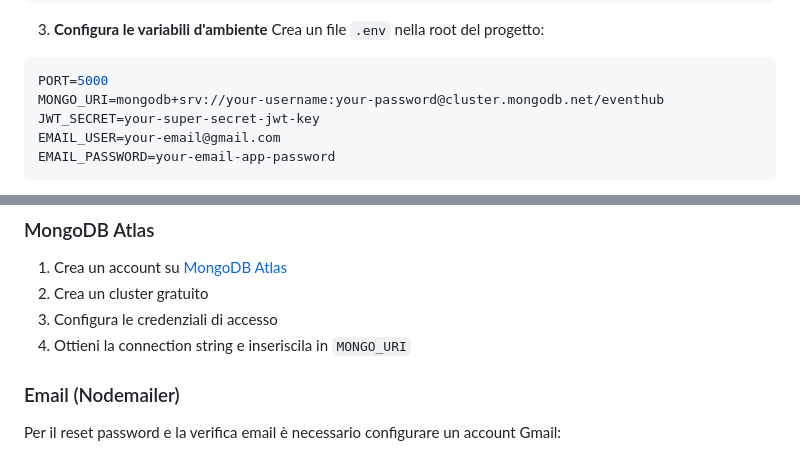
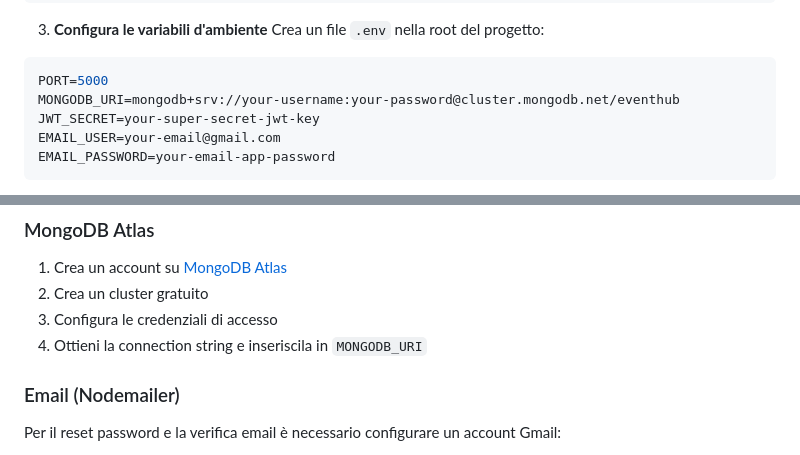
Before and after one commit to andreaG-student-its24/EventHub, a Markdown page: README.md, 2 parts joined by grey strips. GitHub-like rendering.

Commit message:
fix: update MongoDB connection string variable name to MONGODB_URI in README.md

````diff
--- a/README.md
+++ b/README.md
@@ -114,7 +114,7 @@ npm install
 Crea un file `.env` nella root del progetto:
 ```env
 PORT=5000
-MONGO_URI=mongodb+srv://your-username:your-password@cluster.mongodb.net/eventhub
+MONGODB_URI=mongodb+srv://your-username:your-password@cluster.mongodb.net/eventhub
 JWT_SECRET=your-super-secret-jwt-key
 EMAIL_USER=your-email@gmail.com
 EMAIL_PASSWORD=your-email-app-password
@@ -137,7 +137,7 @@ npm start
 1. Crea un account su [MongoDB Atlas](https://www.mongodb.com/cloud/atlas)
 2. Crea un cluster gratuito
 3. Configura le credenziali di accesso
-4. Ottieni la connection string e inseriscila in `MONGO_URI`
+4. Ottieni la connection string e inseriscila in `MONGODB_URI`
 
 ### Email (Nodemailer)
 Per il reset password e la verifica email è necessario configurare un account Gmail:
````
